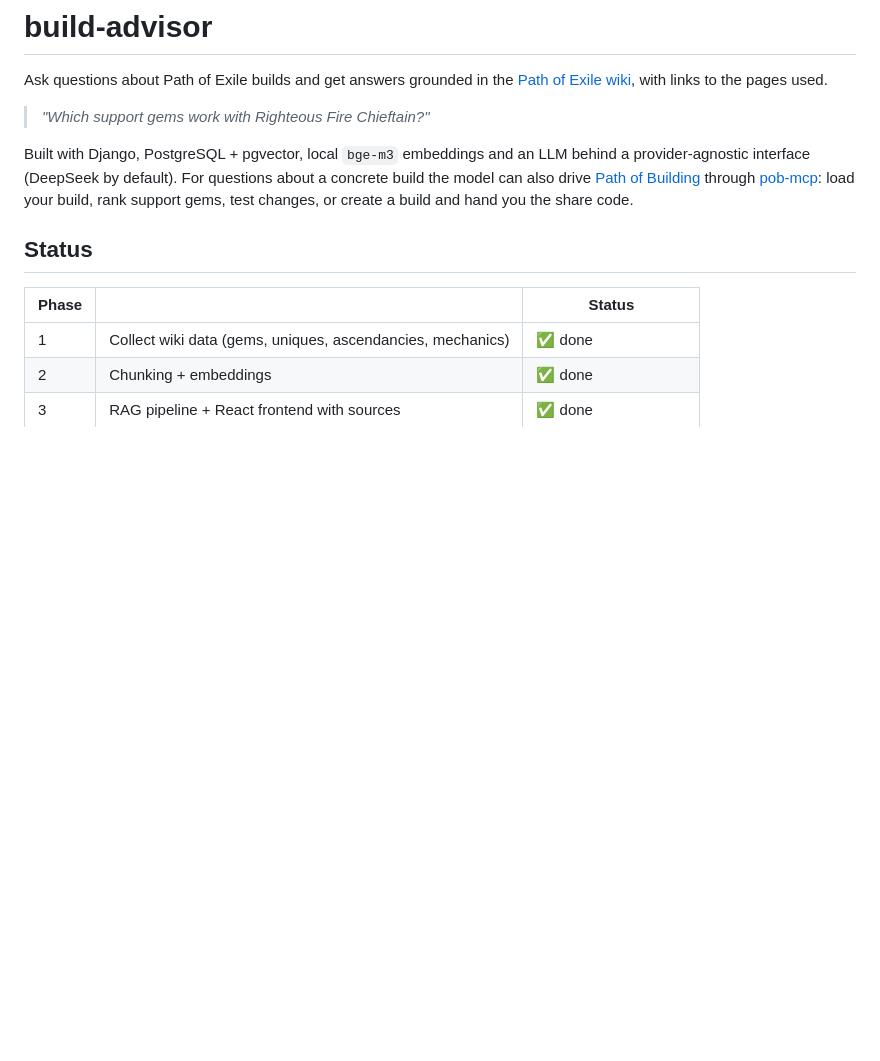
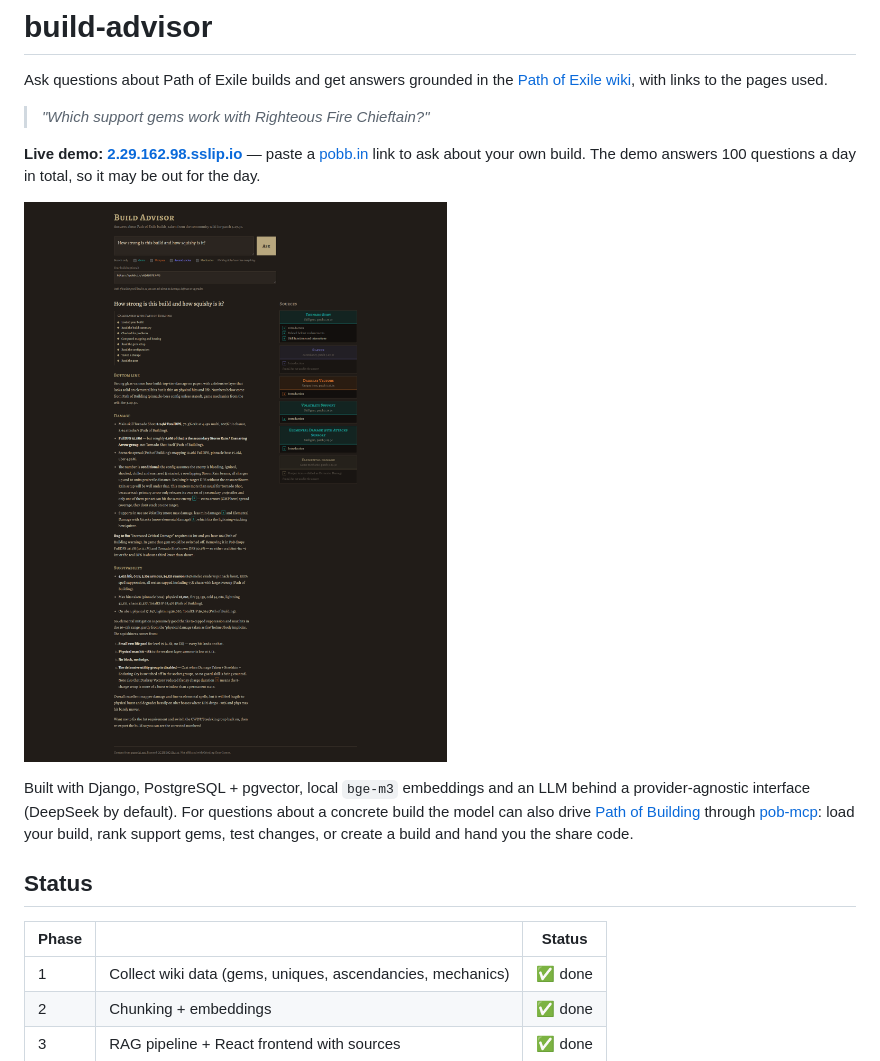
Before and after one commit to wahid/build-advisor, a Markdown page: README.md, the part around one of its changes. GitHub-like rendering; pictures changed too: docs/screenshot.png (added); blank space fills up the shorter version.

Commit message:
docs: live demo link and screenshot in the README
Co-Authored-By: Claude Opus 5.5 <noreply@anthropic.com>
Claude-Session: https://claude.ai/code/session_019eZWyRFrTv8p3Aw9pAgUUT

```diff
--- a/README.md
+++ b/README.md
@@ -4,6 +4,12 @@ Ask questions about Path of Exile builds and get answers grounded in the
 [Path of Exile wiki](https://www.poewiki.net), with links to the pages used.
 
 > *"Which support gems work with Righteous Fire Chieftain?"*
+
+**Live demo: [2.29.162.98.sslip.io](https://2.29.162.98.sslip.io/)** — paste a
+[pobb.in](https://pobb.in) link to ask about your own build. The demo answers
+100 questions a day in total, so it may be out for the day.
+
+![A question about a Tornado Shot Slayer build: Path of Building's numbers, the answer with wiki citations, and the sources it used](docs/screenshot.png)
 
 Built with Django, PostgreSQL + pgvector, local `bge-m3` embeddings and an
 LLM behind a provider-agnostic interface (DeepSeek by default). For questions
```
Also changed, not shown: other parts of README.md (+1 -1 lines).
